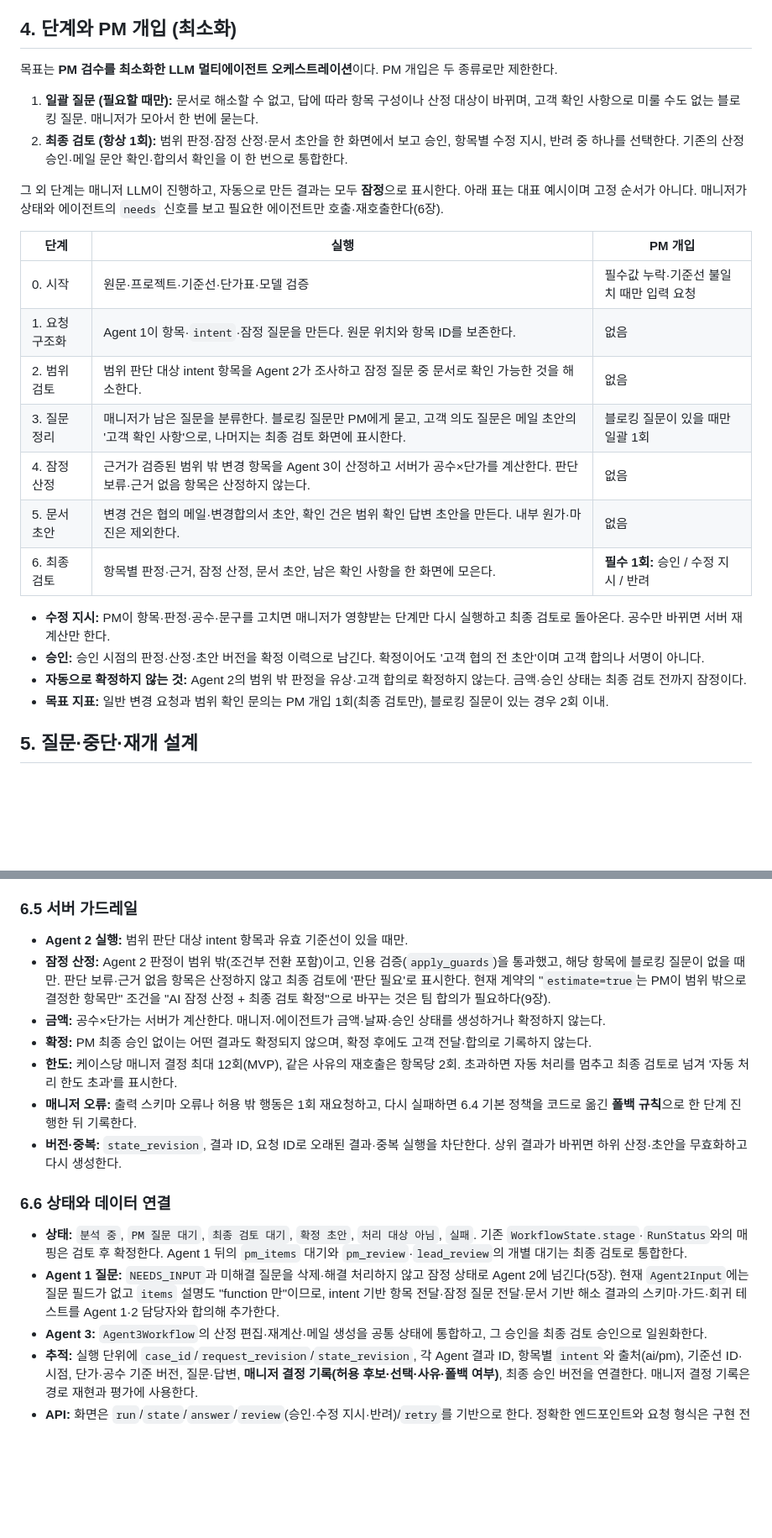
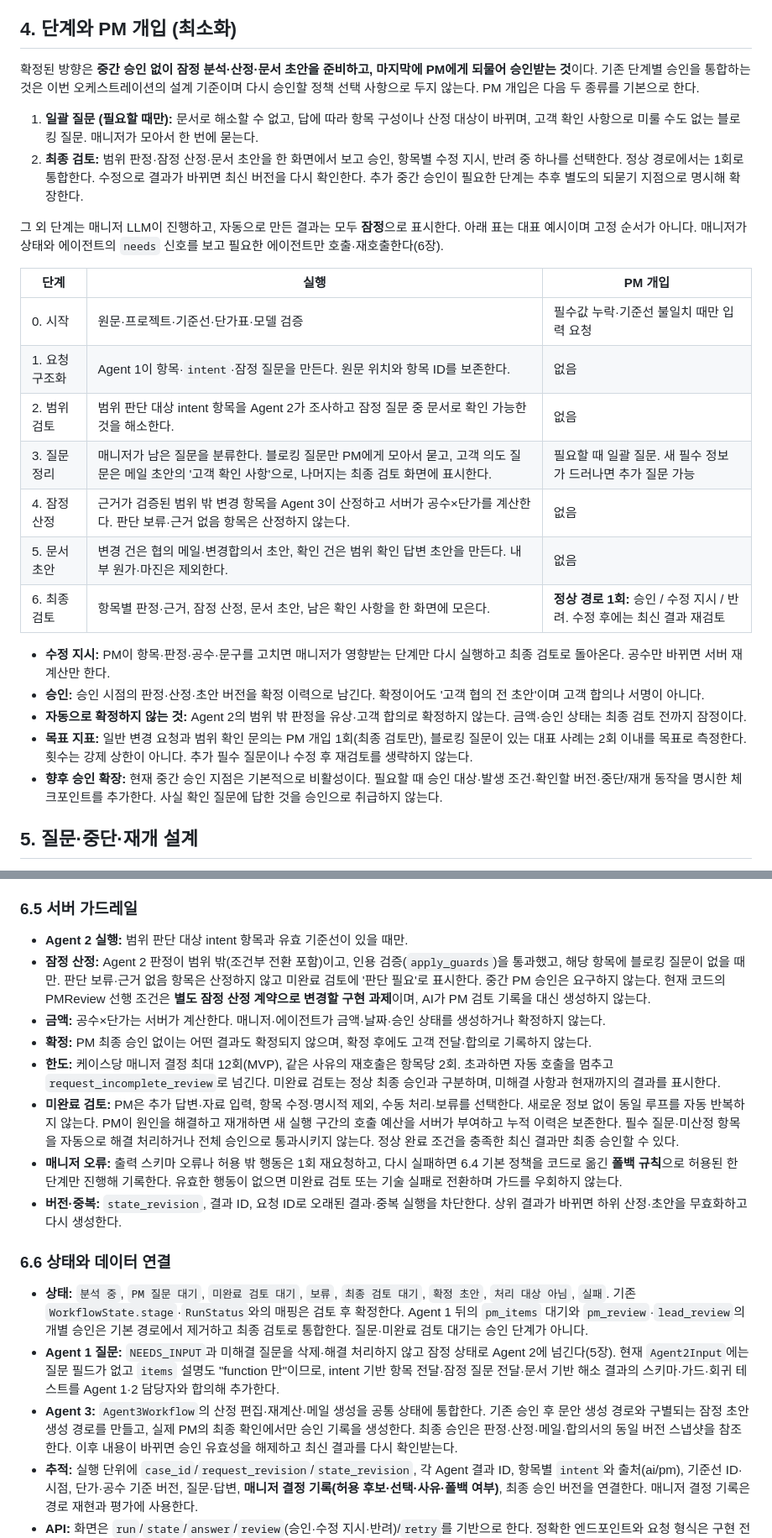
Before and after one commit to Weave-B2B/weave-ai-agent, a Markdown page: docs/prototype/integrated-request-analysis-plan.md, 2 parts joined by grey strips. Shown at 84% size. Rendered like a GitHub page; blank space fills up the shorter version.

```diff
--- a/docs/prototype/integrated-request-analysis-plan.md
+++ b/docs/prototype/integrated-request-analysis-plan.md
@@ -57,10 +57,10 @@
 
 ## 4. 단계와 PM 개입 (최소화)
 
-목표는 **PM 검수를 최소화한 LLM 멀티에이전트 오케스트레이션**이다. PM 개입은 두 종류로만 제한한다.
+확정된 방향은 **중간 승인 없이 잠정 분석·산정·문서 초안을 준비하고, 마지막에 PM에게 되물어 승인받는 것**이다. 기존 단계별 승인을 통합하는 것은 이번 오케스트레이션의 설계 기준이며 다시 승인할 정책 선택 사항으로 두지 않는다. PM 개입은 다음 두 종류를 기본으로 한다.
 
 1. **일괄 질문 (필요할 때만):** 문서로 해소할 수 없고, 답에 따라 항목 구성이나 산정 대상이 바뀌며, 고객 확인 사항으로 미룰 수도 없는 블로킹 질문. 매니저가 모아서 한 번에 묻는다.
-2. **최종 검토 (항상 1회):** 범위 판정·잠정 산정·문서 초안을 한 화면에서 보고 승인, 항목별 수정 지시, 반려 중 하나를 선택한다. 기존의 산정 승인·메일 문안 확인·합의서 확인을 이 한 번으로 통합한다.
+2. **최종 검토:** 범위 판정·잠정 산정·문서 초안을 한 화면에서 보고 승인, 항목별 수정 지시, 반려 중 하나를 선택한다. 정상 경로에서는 1회로 통합한다. 수정으로 결과가 바뀌면 최신 버전을 다시 확인한다. 추가 중간 승인이 필요한 단계는 추후 별도의 되묻기 지점으로 명시해 확장한다.
 
 그 외 단계는 매니저 LLM이 진행하고, 자동으로 만든 결과는 모두 **잠정**으로 표시한다. 아래 표는 대표 예시이며 고정 순서가 아니다. 매니저가 상태와 에이전트의 `needs` 신호를 보고 필요한 에이전트만 호출·재호출한다(6장).
 
@@ -69,15 +69,16 @@
 | 0. 시작 | 원문·프로젝트·기준선·단가표·모델 검증 | 필수값 누락·기준선 불일치 때만 입력 요청 |
 | 1. 요청 구조화 | Agent 1이 항목·`intent`·잠정 질문을 만든다. 원문 위치와 항목 ID를 보존한다. | 없음 |
 | 2. 범위 검토 | 범위 판단 대상 intent 항목을 Agent 2가 조사하고 잠정 질문 중 문서로 확인 가능한 것을 해소한다. | 없음 |
-| 3. 질문 정리 | 매니저가 남은 질문을 분류한다. 블로킹 질문만 PM에게 묻고, 고객 의도 질문은 메일 초안의 '고객 확인 사항'으로, 나머지는 최종 검토 화면에 표시한다. | 블로킹 질문이 있을 때만 일괄 1회 |
+| 3. 질문 정리 | 매니저가 남은 질문을 분류한다. 블로킹 질문만 PM에게 모아서 묻고, 고객 의도 질문은 메일 초안의 '고객 확인 사항'으로, 나머지는 최종 검토 화면에 표시한다. | 필요할 때 일괄 질문. 새 필수 정보가 드러나면 추가 질문 가능 |
 | 4. 잠정 산정 | 근거가 검증된 범위 밖 변경 항목을 Agent 3이 산정하고 서버가 공수×단가를 계산한다. 판단 보류·근거 없음 항목은 산정하지 않는다. | 없음 |
 | 5. 문서 초안 | 변경 건은 협의 메일·변경합의서 초안, 확인 건은 범위 확인 답변 초안을 만든다. 내부 원가·마진은 제외한다. | 없음 |
-| 6. 최종 검토 | 항목별 판정·근거, 잠정 산정, 문서 초안, 남은 확인 사항을 한 화면에 모은다. | **필수 1회:** 승인 / 수정 지시 / 반려 |
+| 6. 최종 검토 | 항목별 판정·근거, 잠정 산정, 문서 초안, 남은 확인 사항을 한 화면에 모은다. | **정상 경로 1회:** 승인 / 수정 지시 / 반려. 수정 후에는 최신 결과 재검토 |
 
 - **수정 지시:** PM이 항목·판정·공수·문구를 고치면 매니저가 영향받는 단계만 다시 실행하고 최종 검토로 돌아온다. 공수만 바뀌면 서버 재계산만 한다.
 - **승인:** 승인 시점의 판정·산정·초안 버전을 확정 이력으로 남긴다. 확정이어도 '고객 협의 전 초안'이며 고객 합의나 서명이 아니다.
 - **자동으로 확정하지 않는 것:** Agent 2의 범위 밖 판정을 유상·고객 합의로 확정하지 않는다. 금액·승인 상태는 최종 검토 전까지 잠정이다.
-- **목표 지표:** 일반 변경 요청과 범위 확인 문의는 PM 개입 1회(최종 검토만), 블로킹 질문이 있는 경우 2회 이내.
+- **목표 지표:** 일반 변경 요청과 범위 확인 문의는 PM 개입 1회(최종 검토만), 블로킹 질문이 있는 대표 사례는 2회 이내를 목표로 측정한다. 횟수는 강제 상한이 아니다. 추가 필수 질문이나 수정 후 재검토를 생략하지 않는다.
+- **향후 승인 확장:** 현재 중간 승인 지점은 기본적으로 비활성이다. 필요할 때 승인 대상·발생 조건·확인할 버전·중단/재개 동작을 명시한 체크포인트를 추가한다. 사실 확인 질문에 답한 것을 승인으로 취급하지 않는다.
 
 ## 5. 질문·중단·재개 설계
 
@@ -218,18 +225,19 @@ R3 estimate_request  → R2 산정 요청으로 연결
 ### 6.5 서버 가드레일
 
 - **Agent 2 실행:** 범위 판단 대상 intent 항목과 유효 기준선이 있을 때만.
-- **잠정 산정:** Agent 2 판정이 범위 밖(조건부 전환 포함)이고, 인용 검증(`apply_guards`)을 통과했고, 해당 항목에 블로킹 질문이 없을 때만. 판단 보류·근거 없음 항목은 산정하지 않고 최종 검토에 '판단 필요'로 표시한다. 현재 계약의 "`estimate=true`는 PM이 범위 밖으로 결정한 항목만" 조건을 "AI 잠정 산정 + 최종 검토 확정"으로 바꾸는 것은 팀 합의가 필요하다(9장).
+- **잠정 산정:** Agent 2 판정이 범위 밖(조건부 전환 포함)이고, 인용 검증(`apply_guards`)을 통과했고, 해당 항목에 블로킹 질문이 없을 때만. 판단 보류·근거 없음 항목은 산정하지 않고 미완료 검토에 '판단 필요'로 표시한다. 중간 PM 승인은 요구하지 않는다. 현재 코드의 PMReview 선행 조건은 **별도 잠정 산정 계약으로 변경할 구현 과제**이며, AI가 PM 검토 기록을 대신 생성하지 않는다.
 - **금액:** 공수×단가는 서버가 계산한다. 매니저·에이전트가 금액·날짜·승인 상태를 생성하거나 확정하지 않는다.
 - **확정:** PM 최종 승인 없이는 어떤 결과도 확정되지 않으며, 확정 후에도 고객 전달·합의로 기록하지 않는다.
-- **한도:** 케이스당 매니저 결정 최대 12회(MVP), 같은 사유의 재호출은 항목당 2회. 초과하면 자동 처리를 멈추고 최종 검토로 넘겨 '자동 처리 한도 초과'를 표시한다.
-- **매니저 오류:** 출력 스키마 오류나 허용 밖 행동은 1회 재요청하고, 다시 실패하면 6.4 기본 정책을 코드로 옮긴 **폴백 규칙**으로 한 단계 진행한 뒤 기록한다.
+- **한도:** 케이스당 매니저 결정 최대 12회(MVP), 같은 사유의 재호출은 항목당 2회. 초과하면 자동 호출을 멈추고 `request_incomplete_review`로 넘긴다. 미완료 검토는 정상 최종 승인과 구분하며, 미해결 사항과 현재까지의 결과를 표시한다.
+- **미완료 검토:** PM은 추가 답변·자료 입력, 항목 수정·명시적 제외, 수동 처리·보류를 선택한다. 새로운 정보 없이 동일 루프를 자동 반복하지 않는다. PM이 원인을 해결하고 재개하면 새 실행 구간의 호출 예산을 서버가 부여하고 누적 이력은 보존한다. 필수 질문·미산정 항목을 자동으로 해결 처리하거나 전체 승인으로 통과시키지 않는다. 정상 완료 조건을 충족한 최신 결과만 최종 승인할 수 있다.
+- **매니저 오류:** 출력 스키마 오류나 허용 밖 행동은 1회 재요청하고, 다시 실패하면 6.4 기본 정책을 코드로 옮긴 **폴백 규칙**으로 허용된 한 단계만 진행해 기록한다. 유효한 행동이 없으면 미완료 검토 또는 기술 실패로 전환하며 가드를 우회하지 않는다.
 - **버전·중복:** `state_revision`, 결과 ID, 요청 ID로 오래된 결과·중복 실행을 차단한다. 상위 결과가 바뀌면 하위 산정·초안을 무효화하고 다시 생성한다.
 
 ### 6.6 상태와 데이터 연결
 
-- **상태:** `분석 중`, `PM 질문 대기`, `최종 검토 대기`, `확정 초안`, `처리 대상 아님`, `실패`. 기존 `WorkflowState.stage`·`RunStatus`와의 매핑은 검토 후 확정한다. Agent 1 뒤의 `pm_items` 대기와 `pm_review`·`lead_review`의 개별 대기는 최종 검토로 통합한다.
+- **상태:** `분석 중`, `PM 질문 대기`, `미완료 검토 대기`, `보류`, `최종 검토 대기`, `확정 초안`, `처리 대상 아님`, `실패`. 기존 `WorkflowState.stage`·`RunStatus`와의 매핑은 검토 후 확정한다. Agent 1 뒤의 `pm_items` 대기와 `pm_review`·`lead_review`의 개별 승인은 기본 경로에서 제거하고 최종 검토로 통합한다. 질문·미완료 검토 대기는 승인 단계가 아니다.
 - **Agent 1 질문:** `NEEDS_INPUT`과 미해결 질문을 삭제·해결 처리하지 않고 잠정 상태로 Agent 2에 넘긴다(5장). 현재 `Agent2Input`에는 질문 필드가 없고 `items` 설명도 "function 만"이므로, intent 기반 항목 전달·잠정 질문 전달·문서 기반 해소 결과의 스키마·가드·회귀 테스트를 Agent 1·2 담당자와 합의해 추가한다.
-- **Agent 3:** `Agent3Workflow`의 산정 편집·재계산·메일 생성을 공통 상태에 통합하고, 그 승인을 최종 검토 승인으로 일원화한다.
+- **Agent 3:** `Agent3Workflow`의 산정 편집·재계산·메일 생성을 공통 상태에 통합한다. 기존 승인 후 문안 생성 경로와 구별되는 잠정 초안 생성 경로를 만들고, 실제 PM의 최종 확인에서만 승인 기록을 생성한다. 최종 승인은 판정·산정·메일·합의서의 동일 버전 스냅샷을 참조한다. 이후 내용이 바뀌면 승인 유효성을 해제하고 최신 결과를 다시 확인받는다.
 - **추적:** 실행 단위에 `case_id`/`request_revision`/`state_revision`, 각 Agent 결과 ID, 항목별 `intent`와 출처(ai/pm), 기준선 ID·시점, 단가·공수 기준 버전, 질문·답변, **매니저 결정 기록(허용 후보·선택·사유·폴백 여부)**, 최종 승인 버전을 연결한다. 매니저 결정 기록은 경로 재현과 평가에 사용한다.
 - **API:** 화면은 `run`/`state`/`answer`/`review`(승인·수정 지시·반려)/`retry`를 기반으로 한다. 정확한 엔드포인트와 요청 형식은 구현 전 설계안이다.
 
```
Also changed, not shown: other parts of docs/prototype/integrated-request-analysis-plan.md (+16 -8 lines).
